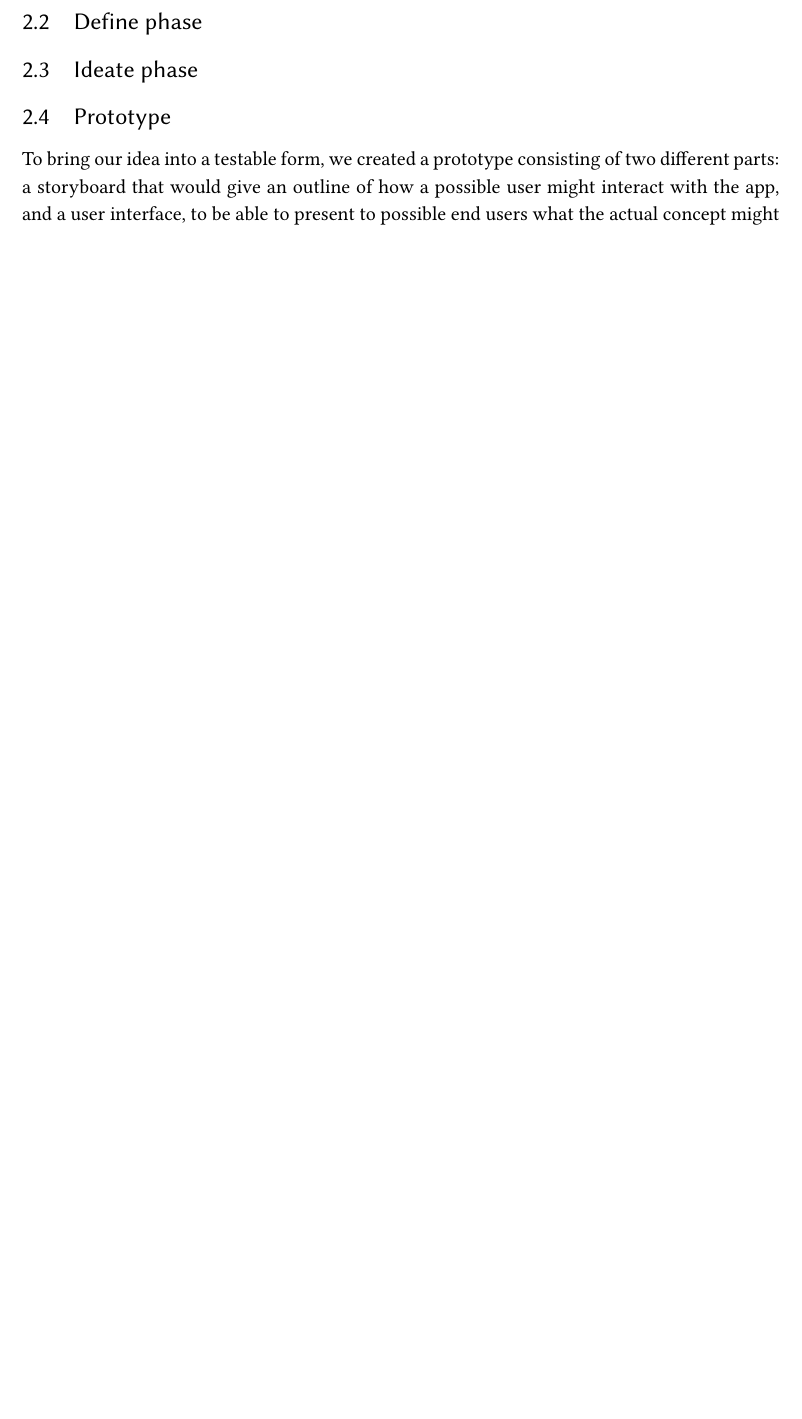
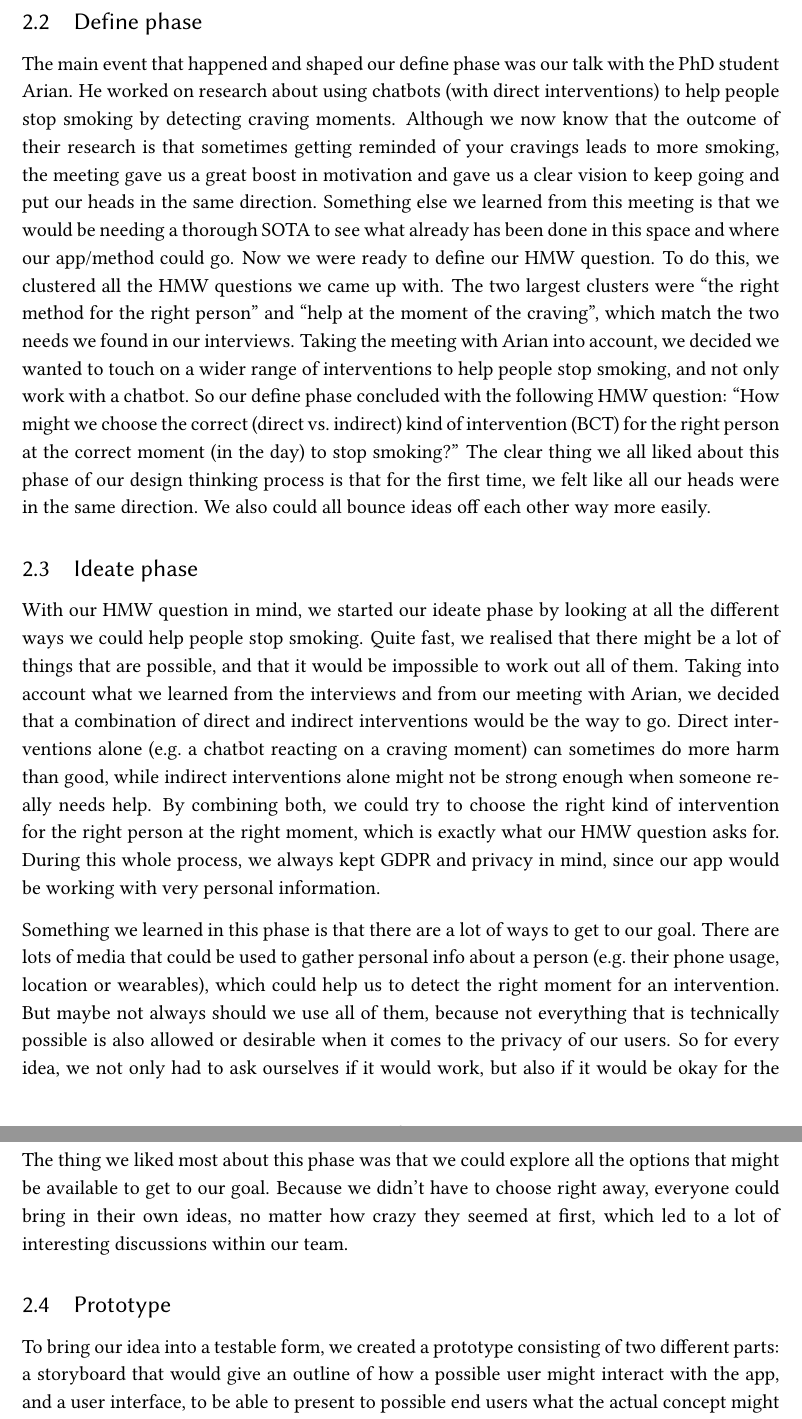
Before and after one commit to SamDecorte/Design-Thinking, a LaTeX document (paper.tex, which reads emp-def-idea.tex): part of page 3 of 16 before the commit and two parts of pages 4 and 5 of 18 after it, the two joined at a grey line, cut so that both start at the same text, the shorter picture padded with empty space. Compiled offline with pdfLaTeX.

Commit message:
Write empathize, define and ideate phase sections
Co-Authored-By: Claude Opus 5.5 <noreply@anthropic.com>

```diff
--- a/emp-def-idea.tex
+++ b/emp-def-idea.tex
@@ -15,3 +37,14 @@ In the following sections, the different phases will be discussed as one complet
 \label{subsec:define}
 
 % Content for the define phase.
+The main event that happened and shaped our define phase was our talk with the PhD student Arian.
+He worked on research about using chatbots (with direct interventions) to help people stop smoking by detecting craving moments.
+Although we now know that the outcome of their research is that sometimes getting reminded of your cravings leads to more smoking, the meeting gave us a great boost in motivation and gave us a clear vision to keep going and put our heads in the same direction.
+Something else we learned from this meeting is that we would be needing a thorough SOTA to see what already has been done in this space and where our app/method could go.
+Now we were ready to define our HMW question.
+To do this, we clustered all the HMW questions we came up with.
+The two largest clusters were ``the right method for the right person'' and ``help at the moment of the craving'', which match the two needs we found in our interviews.
+Taking the meeting with Arian into account, we decided we wanted to touch on a wider range of interventions to help people stop smoking, and not only work with a chatbot.
+So our define phase concluded with the following HMW question: ``How might we choose the correct (direct vs.\ indirect) kind of intervention (BCT) for the right person at the correct moment (in the day) to stop smoking?''
+The clear thing we all liked about this phase of our design thinking process is that for the first time, we felt like all our heads were in the same direction.
+We also could all bounce ideas off each other way more easily.
@@ -21,3 +53,17 @@ In the following sections, the different phases will be discussed as one complet
 \label{subsec:ideate}
 
 % Content for the ideate phase.
+With our HMW question in mind, we started our ideate phase by looking at all the different ways we could help people stop smoking.
+Quite fast, we realised that there might be a lot of things that are possible, and that it would be impossible to work out all of them.
+Taking into account what we learned from the interviews and from our meeting with Arian, we decided that a combination of direct and indirect interventions would be the way to go.
+Direct interventions alone (e.g.\ a chatbot reacting on a craving moment) can sometimes do more harm than good, while indirect interventions alone might not be strong enough when someone really needs help.
+By combining both, we could try to choose the right kind of intervention for the right person at the right moment, which is exactly what our HMW question asks for.
+During this whole process, we always kept GDPR and privacy in mind, since our app would be working with very personal information.
+
+Something we learned in this phase is that there are a lot of ways to get to our goal.
+There are lots of media that could be used to gather personal info about a person (e.g.\ their phone usage, location or wearables), which could help us to detect the right moment for an intervention.
+But maybe not always should we use all of them, because not everything that is technically possible is also allowed or desirable when it comes to the privacy of our users.
+So for every idea, we not only had to ask ourselves if it would work, but also if it would be okay for the user that we use this information.
+
+The thing we liked most about this phase was that we could explore all the options that might be available to get to our goal.
+Because we didn't have to choose right away, everyone could bring in their own ideas, no matter how crazy they seemed at first, which led to a lot of interesting discussions within our team.
```
Also changed, not shown: paper.pdf, emp-def-idea.tex (27 more changed lines).
